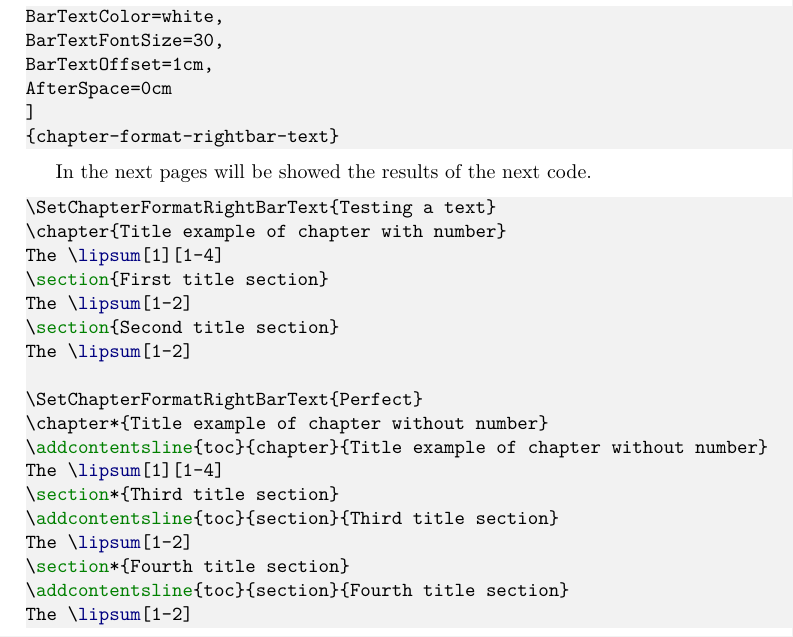
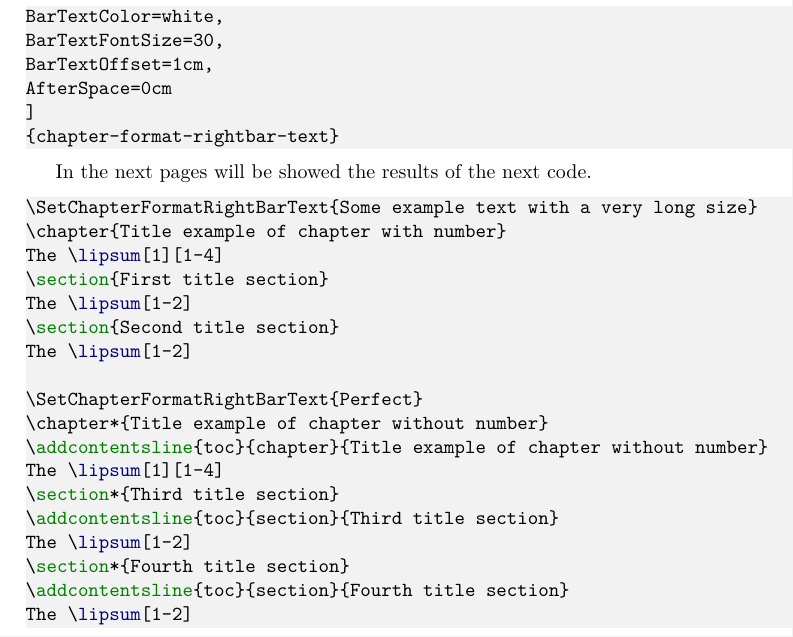
Before and after one commit to trucomanx-latex-packages/chapter-format-rightbar-text, a LaTeX book (chapter-format-rightbar-text.tex): part of page 6 of 9, cut so that both start at the same text. Compiled offline with pdfLaTeX.

Commit message:
ordenando

```diff
--- a/chapter-format-rightbar-text.tex
+++ b/chapter-format-rightbar-text.tex
@@ -150,7 +150,7 @@ AfterSpace=0cm
 %%
 In the next pages will be showed the results of the next code.
 \begin{lstlisting}[style=mystyle]
-\SetChapterFormatRightBarText{Testing a text}
+\SetChapterFormatRightBarText{Some example text with a very long size}
 \chapter{Title example of chapter with number}
 The \lipsum[1][1-4]
 \section{First title section}
```
Also changed, not shown: chapter-format-rightbar-text.pdf.
